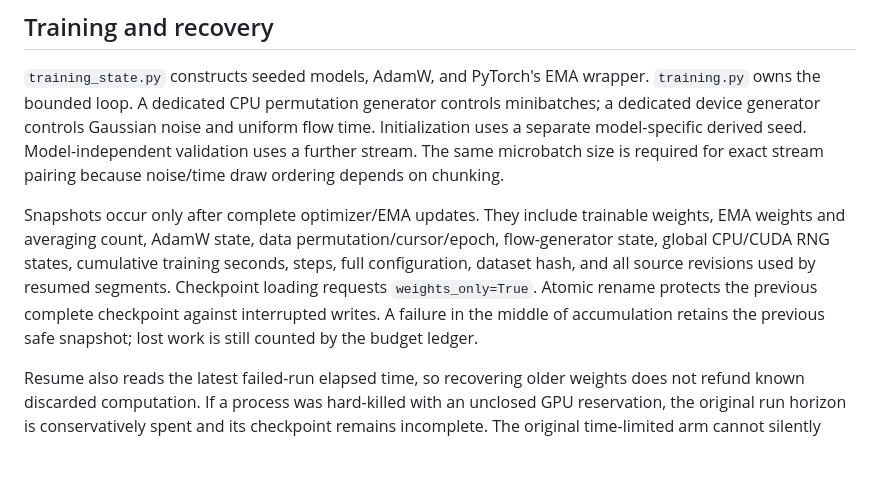
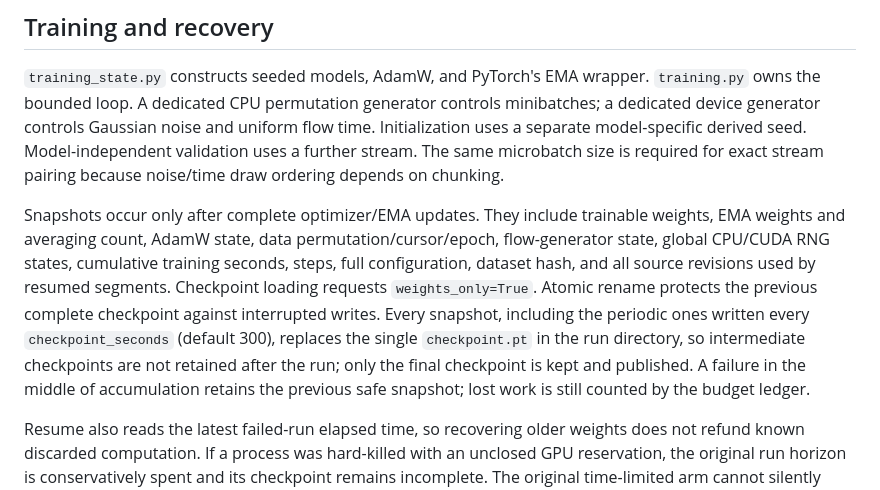
Before and after one commit to BurnyCoder/flow-matching-with-oscillatory-neural-networks-instead-of-transformer, a Markdown page: docs/implementation.md, the part around the change. Drawn GitHub-style; blank space fills up the shorter version.

Commit message:
Clarify in docs/implementation.md that periodic snapshots replace the single checkpoint.pt
Checked against src/ofm/training.py (all save_checkpoint calls target the
same checkpoint_path) and the published Hub run directories, which hold
only one checkpoint.pt per run.

(no trailer required)

```diff
--- a/docs/implementation.md
+++ b/docs/implementation.md
@@ -14,7 +14,7 @@ The matching factory creates reference parameter counts under a restored RNG con
 
 `training_state.py` constructs seeded models, AdamW, and PyTorch's EMA wrapper. `training.py` owns the bounded loop. A dedicated CPU permutation generator controls minibatches; a dedicated device generator controls Gaussian noise and uniform flow time. Initialization uses a separate model-specific derived seed. Model-independent validation uses a further stream. The same microbatch size is required for exact stream pairing because noise/time draw ordering depends on chunking.
 
-Snapshots occur only after complete optimizer/EMA updates. They include trainable weights, EMA weights and averaging count, AdamW state, data permutation/cursor/epoch, flow-generator state, global CPU/CUDA RNG states, cumulative training seconds, steps, full configuration, dataset hash, and all source revisions used by resumed segments. Checkpoint loading requests `weights_only=True`. Atomic rename protects the previous complete checkpoint against interrupted writes. A failure in the middle of accumulation retains the previous safe snapshot; lost work is still counted by the budget ledger.
+Snapshots occur only after complete optimizer/EMA updates. They include trainable weights, EMA weights and averaging count, AdamW state, data permutation/cursor/epoch, flow-generator state, global CPU/CUDA RNG states, cumulative training seconds, steps, full configuration, dataset hash, and all source revisions used by resumed segments. Checkpoint loading requests `weights_only=True`. Atomic rename protects the previous complete checkpoint against interrupted writes. Every snapshot, including the periodic ones written every `checkpoint_seconds` (default 300), replaces the single `checkpoint.pt` in the run directory, so intermediate checkpoints are not retained after the run; only the final checkpoint is kept and published. A failure in the middle of accumulation retains the previous safe snapshot; lost work is still counted by the budget ledger.
 
 Resume also reads the latest failed-run elapsed time, so recovering older weights does not refund known discarded computation. If a process was hard-killed with an unclosed GPU reservation, the original run horizon is conservatively spent and its checkpoint remains incomplete. The original time-limited arm cannot silently restart from its older saved clock. An explicitly extended standalone configuration is a different, non-primary experiment. Failed compatibility checks do not overwrite the previous configuration or dataset manifest.
 
```
